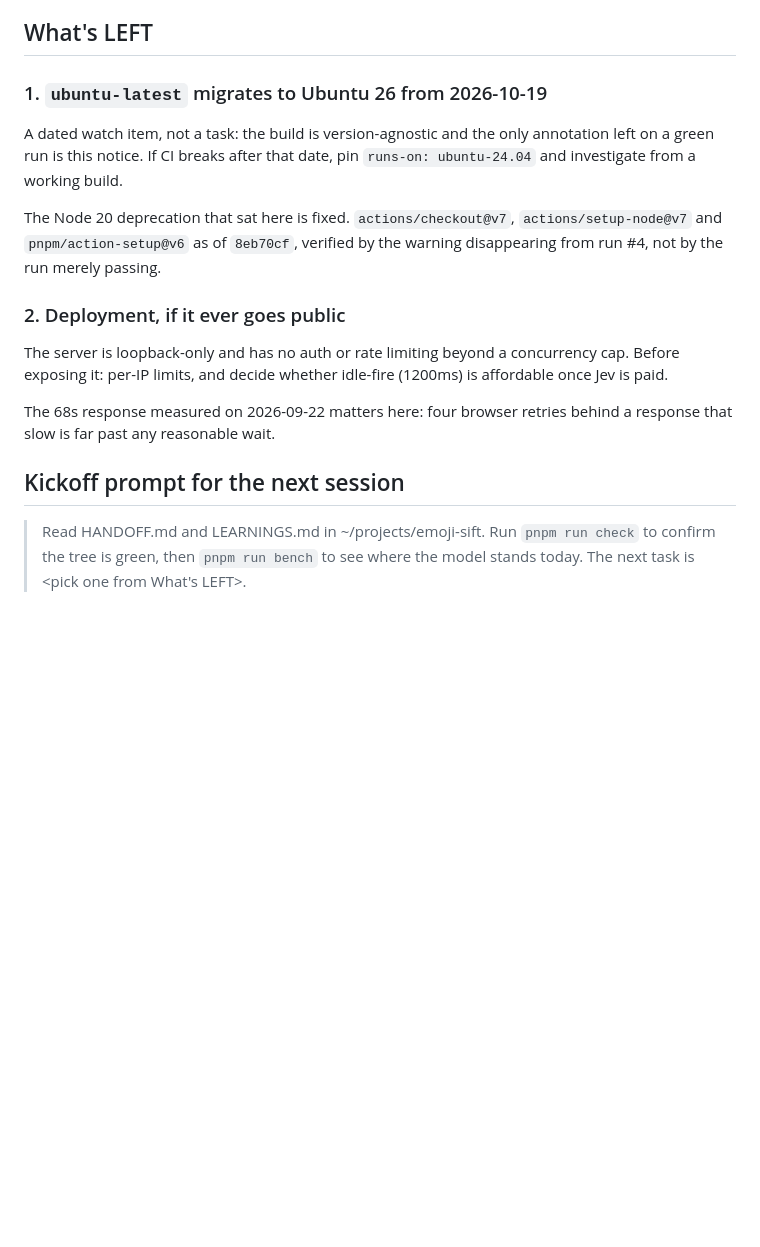
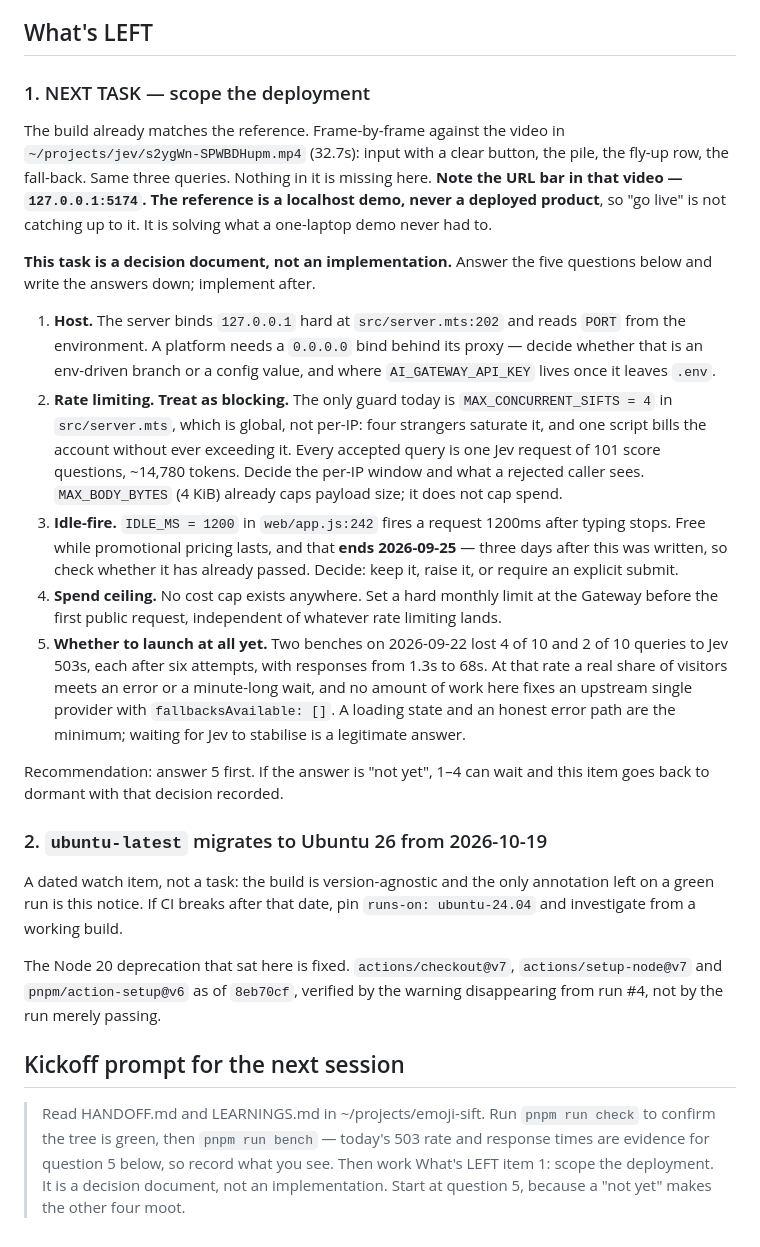
Before and after one commit to nischal94/emoji-sift, a Markdown page: HANDOFF.md, the part around the change. GitHub-like rendering; blank space fills up the shorter version.

Commit message:
docs: Make deployment scoping the next task
Promotes deployment from a dormant note to a scoped decision document with
five named questions, each pointing at the constant or line it concerns:
the hard 127.0.0.1 bind, the global-not-per-IP concurrency cap, IDLE_MS, the
absent spend ceiling, and whether to launch against Jev's current 503 rate.

Records that the reference video is a localhost demo at 127.0.0.1:5174, so
feature parity is already reached and "go live" is a different problem from
matching it.

Ordering matters: question 5 first, because a "not yet" makes the other four
moot.

```diff
--- a/HANDOFF.md
+++ b/HANDOFF.md
@@ -131,7 +131,48 @@ reader does not redo the reasoning:
 
 ## What's LEFT
 
-### 1. `ubuntu-latest` migrates to Ubuntu 26 from 2026-10-19
+### 1. NEXT TASK — scope the deployment
+
+The build already matches the reference. Frame-by-frame against the video in
+`~/projects/jev/s2ygWn-SPWBDHupm.mp4` (32.7s): input with a clear button, the
+pile, the fly-up row, the fall-back. Same three queries. Nothing in it is
+missing here. **Note the URL bar in that video — `127.0.0.1:5174`. The
+reference is a localhost demo, never a deployed product**, so "go live" is not
+catching up to it. It is solving what a one-laptop demo never had to.
+
+**This task is a decision document, not an implementation.** Answer the five
+questions below and write the answers down; implement after.
+
+1. **Host.** The server binds `127.0.0.1` hard at `src/server.mts:202` and
+   reads `PORT` from the environment. A platform needs a `0.0.0.0` bind behind
+   its proxy — decide whether that is an env-driven branch or a config value,
+   and where `AI_GATEWAY_API_KEY` lives once it leaves `.env`.
+2. **Rate limiting. Treat as blocking.** The only guard today is
+   `MAX_CONCURRENT_SIFTS = 4` in `src/server.mts`, which is global, not
+   per-IP: four strangers saturate it, and one script bills the account
+   without ever exceeding it. Every accepted query is one Jev request of 101
+   score questions, ~14,780 tokens. Decide the per-IP window and what a
+   rejected caller sees. `MAX_BODY_BYTES` (4 KiB) already caps payload size;
+   it does not cap spend.
+3. **Idle-fire.** `IDLE_MS = 1200` in `web/app.js:242` fires a request 1200ms
+   after typing stops. Free while promotional pricing lasts, and that
+   **ends 2026-09-25** — three days after this was written, so check whether
+   it has already passed. Decide: keep it, raise it, or require an explicit
+   submit.
+4. **Spend ceiling.** No cost cap exists anywhere. Set a hard monthly limit at
+   the Gateway before the first public request, independent of whatever
+   rate limiting lands.
+5. **Whether to launch at all yet.** Two benches on 2026-09-22 lost 4 of 10
+   and 2 of 10 queries to Jev 503s, each after six attempts, with responses
+   from 1.3s to 68s. At that rate a real share of visitors meets an error or a
+   minute-long wait, and no amount of work here fixes an upstream single
+   provider with `fallbacksAvailable: []`. A loading state and an honest error
+   path are the minimum; waiting for Jev to stabilise is a legitimate answer.
+
+Recommendation: answer 5 first. If the answer is "not yet", 1–4 can wait and
+this item goes back to dormant with that decision recorded.
+
+### 2. `ubuntu-latest` migrates to Ubuntu 26 from 2026-10-19
 
 A dated watch item, not a task: the build is version-agnostic and the only
 annotation left on a green run is this notice. If CI breaks after that date,
@@ -141,17 +182,11 @@ The Node 20 deprecation that sat here is fixed. `actions/checkout@v7`,
 `actions/setup-node@v7` and `pnpm/action-setup@v6` as of `8eb70cf`, verified
 by the warning disappearing from run #4, not by the run merely passing.
 
-### 2. Deployment, if it ever goes public
-
-The server is loopback-only and has no auth or rate limiting beyond a
-concurrency cap. Before exposing it: per-IP limits, and decide whether
-idle-fire (1200ms) is affordable once Jev is paid.
-
-The 68s response measured on 2026-09-22 matters here: four browser retries
-behind a response that slow is far past any reasonable wait.
-
 ## Kickoff prompt for the next session
 
 > Read HANDOFF.md and LEARNINGS.md in ~/projects/emoji-sift. Run `pnpm run
-> check` to confirm the tree is green, then `pnpm run bench` to see where the
-> model stands today. The next task is <pick one from What's LEFT>.
+> check` to confirm the tree is green, then `pnpm run bench` — today's 503
+> rate and response times are evidence for question 5 below, so record what
+> you see. Then work What's LEFT item 1: scope the deployment. It is a
+> decision document, not an implementation. Start at question 5, because a
+> "not yet" makes the other four moot.
```
